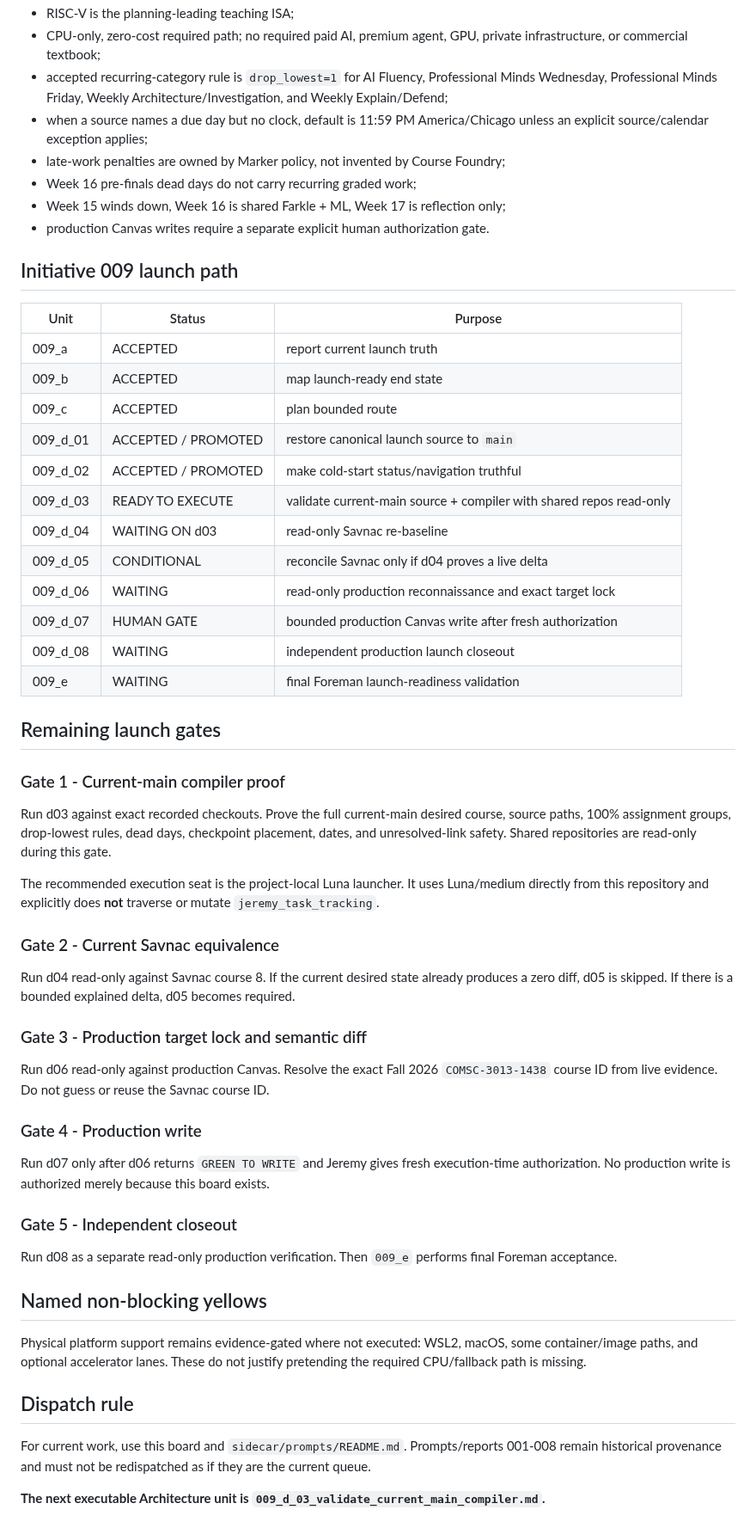
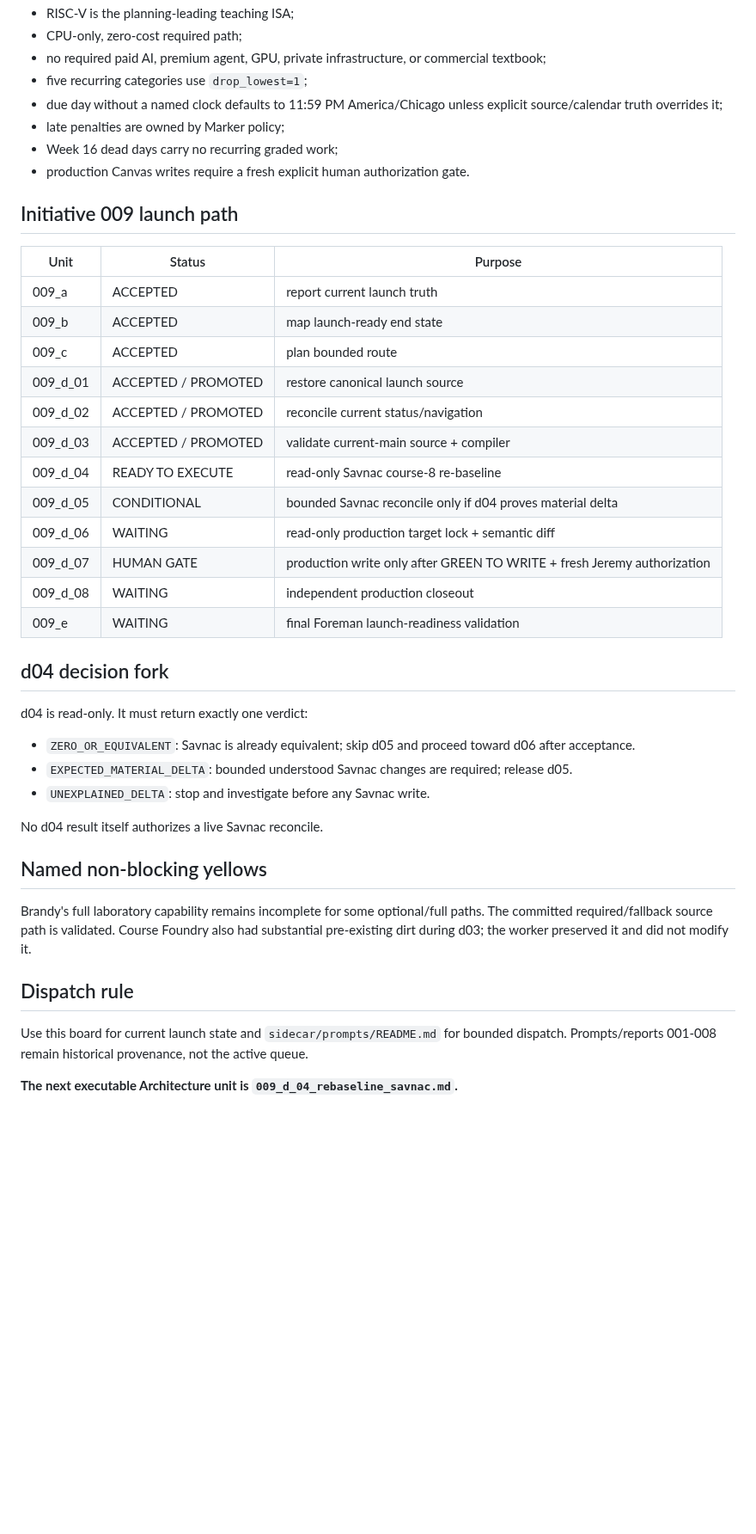
Before and after one commit to jeremy-evert/computer_architecture, a Markdown page: sidecar/PLANNING.md, the part around one of its changes. Shown at 86% size. Drawn GitHub-style; blank space fills up the shorter version.

```diff
--- a/sidecar/PLANNING.md
+++ b/sidecar/PLANNING.md
@@ -63,11 +69,11 @@ That proof used the older launch worktree. Initiative 009 exists to prove the **
 - RISC-V is the planning-leading teaching ISA;
-- CPU-only, zero-cost required path; no required paid AI, premium agent, GPU, private infrastructure, or commercial textbook;
-- accepted recurring-category rule is `drop_lowest=1` for AI Fluency, Professional Minds Wednesday, Professional Minds Friday, Weekly Architecture/Investigation, and Weekly Explain/Defend;
-- when a source names a due day but no clock, default is 11:59 PM America/Chicago unless an explicit source/calendar exception applies;
-- late-work penalties are owned by Marker policy, not invented by Course Foundry;
-- Week 16 pre-finals dead days do not carry recurring graded work;
-- Week 15 winds down, Week 16 is shared Farkle + ML, Week 17 is reflection only;
-- production Canvas writes require a separate explicit human authorization gate.
+- CPU-only, zero-cost required path;
+- no required paid AI, premium agent, GPU, private infrastructure, or commercial textbook;
+- five recurring categories use `drop_lowest=1`;
+- due day without a named clock defaults to 11:59 PM America/Chicago unless explicit source/calendar truth overrides it;
+- late penalties are owned by Marker policy;
+- Week 16 dead days carry no recurring graded work;
+- production Canvas writes require a fresh explicit human authorization gate.
 
 ## Initiative 009 launch path
 
@@ -76,46 +82,32 @@ That proof used the older launch worktree. Initiative 009 exists to prove the **
 | 009_a | ACCEPTED | report current launch truth |
 | 009_b | ACCEPTED | map launch-ready end state |
 | 009_c | ACCEPTED | plan bounded route |
-| 009_d_01 | ACCEPTED / PROMOTED | restore canonical launch source to `main` |
-| 009_d_02 | ACCEPTED / PROMOTED | make cold-start status/navigation truthful |
-| 009_d_03 | READY TO EXECUTE | validate current-main source + compiler with shared repos read-only |
-| 009_d_04 | WAITING ON d03 | read-only Savnac re-baseline |
-| 009_d_05 | CONDITIONAL | reconcile Savnac only if d04 proves a live delta |
-| 009_d_06 | WAITING | read-only production reconnaissance and exact target lock |
-| 009_d_07 | HUMAN GATE | bounded production Canvas write after fresh authorization |
-| 009_d_08 | WAITING | independent production launch closeout |
+| 009_d_01 | ACCEPTED / PROMOTED | restore canonical launch source |
+| 009_d_02 | ACCEPTED / PROMOTED | reconcile current status/navigation |
+| 009_d_03 | ACCEPTED / PROMOTED | validate current-main source + compiler |
+| 009_d_04 | READY TO EXECUTE | read-only Savnac course-8 re-baseline |
+| 009_d_05 | CONDITIONAL | bounded Savnac reconcile only if d04 proves material delta |
+| 009_d_06 | WAITING | read-only production target lock + semantic diff |
+| 009_d_07 | HUMAN GATE | production write only after GREEN TO WRITE + fresh Jeremy authorization |
+| 009_d_08 | WAITING | independent production closeout |
 | 009_e | WAITING | final Foreman launch-readiness validation |
 
-## Remaining launch gates
+## d04 decision fork
 
-### Gate 1 - Current-main compiler proof
+d04 is read-only. It must return exactly one verdict:
 
-Run d03 against exact recorded checkouts. Prove the full current-main desired course, source paths, 100% assignment groups, drop-lowest rules, dead days, checkpoint placement, dates, and unresolved-link safety. Shared repositories are read-only during this gate.
+- `ZERO_OR_EQUIVALENT`: Savnac is already equivalent; skip d05 and proceed toward d06 after acceptance.
+- `EXPECTED_MATERIAL_DELTA`: bounded understood Savnac changes are required; release d05.
+- `UNEXPLAINED_DELTA`: stop and investigate before any Savnac write.
 
-The recommended execution seat is the project-local Luna launcher. It uses Luna/medium directly from this repository and explicitly does **not** traverse or mutate `jeremy_task_tracking`.
-
-### Gate 2 - Current Savnac equivalence
-
-Run d04 read-only against Savnac course 8. If the current desired state already produces a zero diff, d05 is skipped. If there is a bounded explained delta, d05 becomes required.
-
-### Gate 3 - Production target lock and semantic diff
-
-Run d06 read-only against production Canvas. Resolve the exact Fall 2026 `COMSC-3013-1438` course ID from live evidence. Do not guess or reuse the Savnac course ID.
-
-### Gate 4 - Production write
-
-Run d07 only after d06 returns `GREEN TO WRITE` and Jeremy gives fresh execution-time authorization. No production write is authorized merely because this board exists.
-
-### Gate 5 - Independent closeout
-
-Run d08 as a separate read-only production verification. Then `009_e` performs final Foreman acceptance.
+No d04 result itself authorizes a live Savnac reconcile.
 
 ## Named non-blocking yellows
 
-Physical platform support remains evidence-gated where not executed: WSL2, macOS, some container/image paths, and optional accelerator lanes. These do not justify pretending the required CPU/fallback path is missing.
+Brandy's full laboratory capability remains incomplete for some optional/full paths. The committed required/fallback source path is validated. Course Foundry also had substantial pre-existing dirt during d03; the worker preserved it and did not modify it.
 
 ## Dispatch rule
 
-For current work, use this board and `sidecar/prompts/README.md`. Prompts/reports 001-008 remain historical provenance and must not be redispatched as if they are the current queue.
+Use this board for current launch state and `sidecar/prompts/README.md` for bounded dispatch. Prompts/reports 001-008 remain historical provenance, not the active queue.
 
-**The next executable Architecture unit is `009_d_03_validate_current_main_compiler.md`.**
+**The next executable Architecture unit is `009_d_04_rebaseline_savnac.md`.**
```
Also changed, not shown: other parts of sidecar/PLANNING.md (+35 -29 lines).
